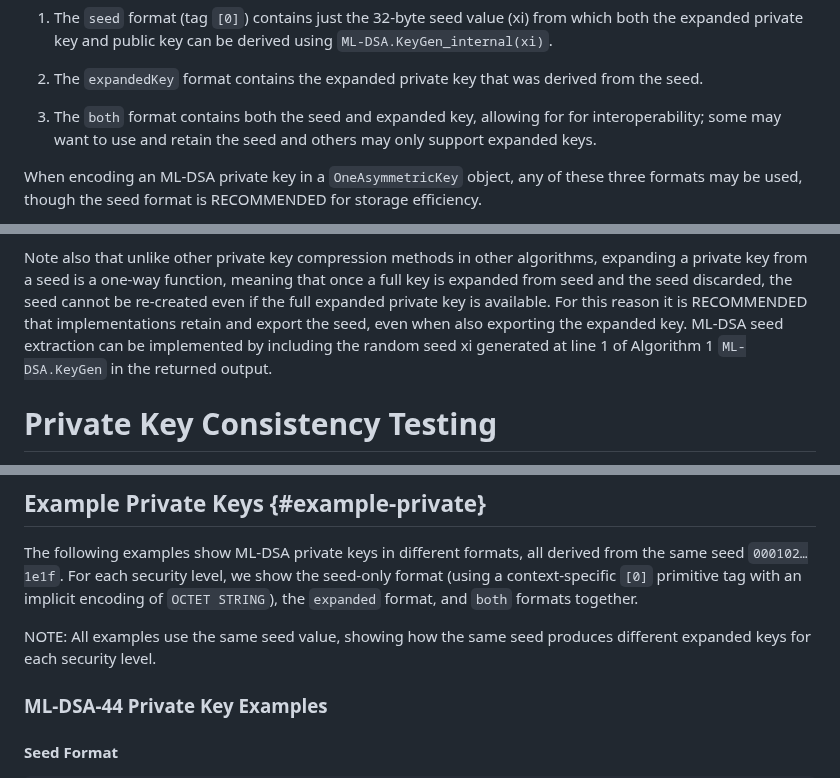
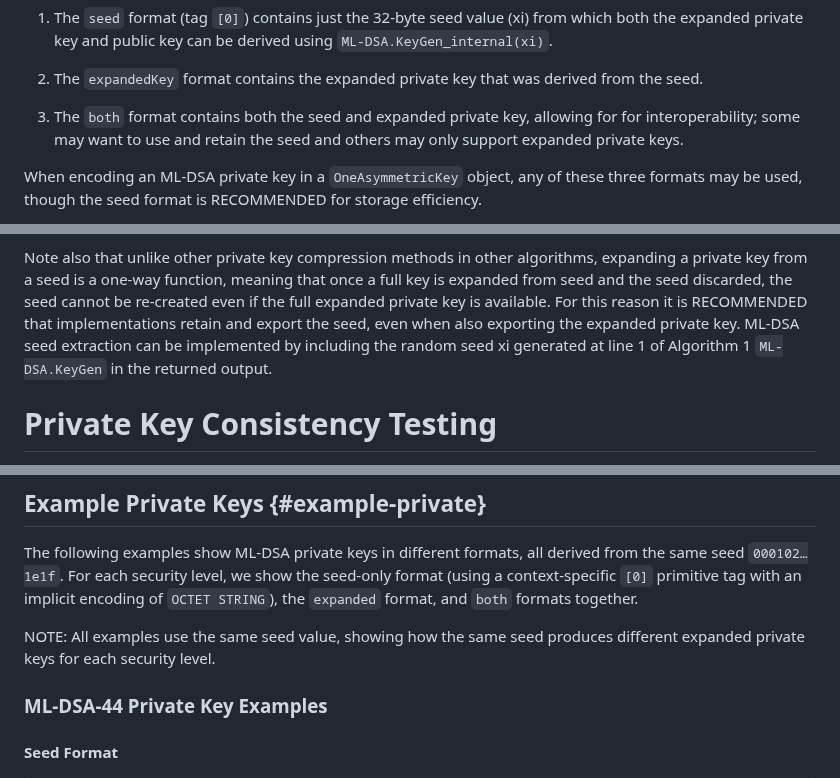
Before and after one commit to lamps-wg/dilithium-certificates, a Markdown page: draft-ietf-lamps-dilithium-certificates.md, 3 parts joined by grey strips. GitHub-like rendering.

Commit message:
Be consistent: expanded private key (#110)
Sometimes expanded key sometimes expanded private key. Went with the later.

```diff
--- a/draft-ietf-lamps-dilithium-certificates.md
+++ b/draft-ietf-lamps-dilithium-certificates.md
@@ -507,9 +507,9 @@ The `CHOICE` allows three representations of the private key:
 2. The `expandedKey` format contains the expanded private key that was
    derived from the seed.
 
-3. The `both` format contains both the seed and expanded key, allowing for
+3. The `both` format contains both the seed and expanded private key, allowing for
    for interoperability; some may want to use and retain the seed and
-   others may only support expanded keys.
+   others may only support expanded private keys.
 
 When encoding an ML-DSA private key in a `OneAsymmetricKey` object, any of
 these three formats may be used, though the seed format is RECOMMENDED
@@ -560,7 +560,7 @@ expanding a private key from a seed is a one-way function, meaning that once a
 full key is expanded from seed and the seed discarded, the seed cannot be
 re-created even if the full expanded private key is available. For this reason
 it is RECOMMENDED that implementations retain and export the seed,
-even when also exporting the expanded key. ML-DSA seed extraction can be
+even when also exporting the expanded private key. ML-DSA seed extraction can be
 implemented by including the random seed xi generated at line 1 of Algorithm 1
 `ML-DSA.KeyGen` in the returned output.
 
@@ -753,7 +753,7 @@ tag with an implicit encoding of `OCTET STRING`), the `expanded` format,
 and `both` formats together.
 
 NOTE: All examples use the same seed value, showing how the same seed
-produces different expanded keys for each security level.
+produces different expanded private keys for each security level.
 
 ### ML-DSA-44 Private Key Examples
 
```
